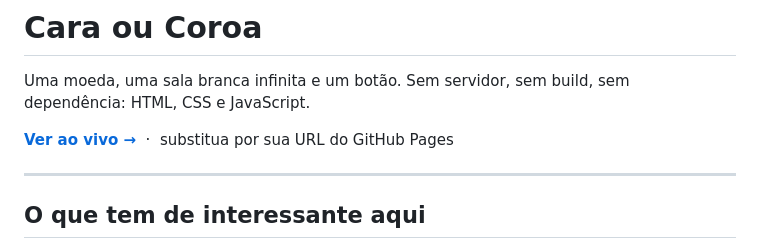
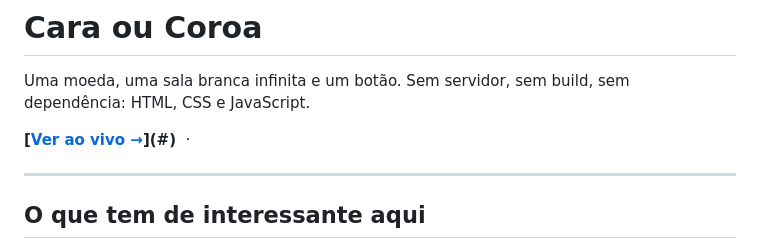
Before and after one commit to maycristina/cara-ou-coroa, a Markdown page: README.md, the part around the change. Drawn GitHub-style.

Commit message:
Change live demo link to GitHub Pages URL
Updated live demo link in README.

```diff
--- a/README.md
+++ b/README.md
@@ -3,7 +3,7 @@
 Uma moeda, uma sala branca infinita e um botão. Sem servidor, sem build, sem
 dependência: HTML, CSS e JavaScript.
 
-**[Ver ao vivo →](#)** &nbsp;·&nbsp; substitua por sua URL do GitHub Pages
+**[[Ver ao vivo →](https://maycristina.github.io/cara-ou-coroa/)](#)** &nbsp;·&nbsp;
 
 ---
 
```
